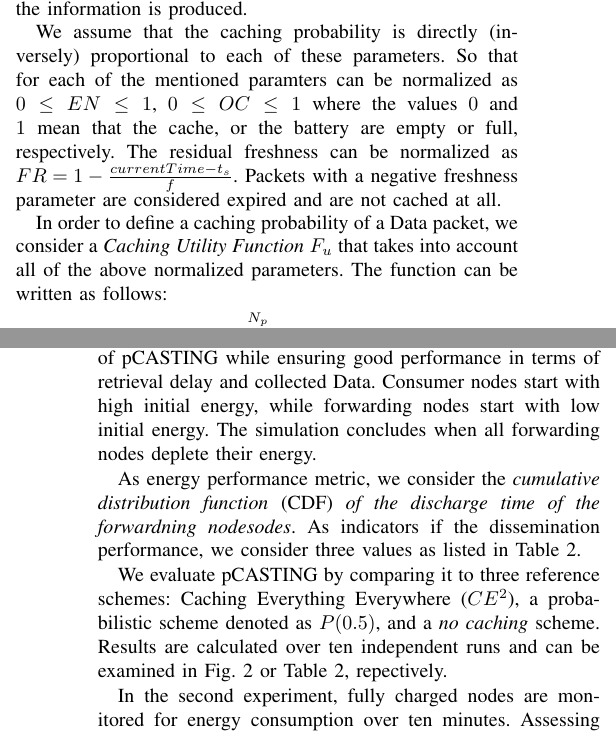
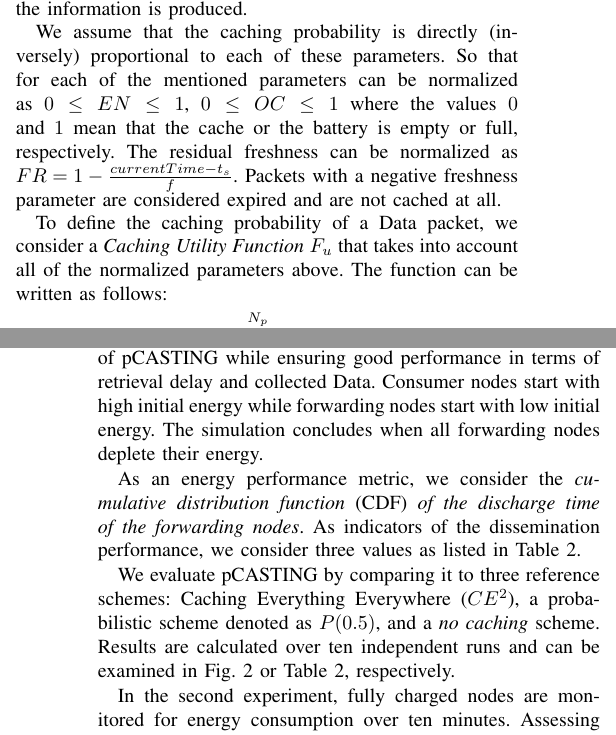
Before and after one commit to cl4nq/UzL-BAC-SEM-INF, a LaTeX paper (short-paper.tex): two parts of the columns of pages 1 and 2 of 2, joined at a grey line, cut so that both start at the same text. Compiled offline with pdfLaTeX; a missing font is replaced by an installed copy or a similar font; a LaTeX package or settings file that is missing is left out.

Commit message:
correct grammar and spelling

```diff
--- a/short-paper.tex
+++ b/short-paper.tex
@@ -144,7 +144,7 @@ IoT devices. As a content attribute we consider the Data \textit{residual freshn
 and a timestamp $t_s$ identifying the instant when the information is produced.
 
-We assume that the caching probability is directly (inversely) proportional to each of these parameters. So that for each of the mentioned paramters can be
-normalized as $0 \leq EN \leq 1$, $0 \leq OC \leq 1$ where the values $0$ and $1$ mean that the cache, or the battery are empty or full, respectively.
+We assume that the caching probability is directly (inversely) proportional to each of these parameters. So that for each of the mentioned parameters can be
+normalized as $0 \leq EN \leq 1$, $0 \leq OC \leq 1$ where the values $0$ and $1$ mean that the cache or the battery is empty or full, respectively.
 The residual freshness can be normalized as $ FR = 1 - \frac{currentTime - t_s}{f}$.
 Packets with a negative freshness parameter are considered expired and are not cached at all.
 
@@ -155,8 +155,8 @@ Packets with a negative freshness parameter are considered expired and are not c
 % As a content attribute, we consider the Data residual freshness. According to NDN, any producer may include in a Data packet a value indicating the freshness $f$ in seconds,
 % and a timestamp $t_s$ identifying the instant when the information is produced. We define a normalized freshness parameter $FR$ as:
 
-In order to define a caching probability of a Data packet, we consider a \textit{Caching Utility Function} $F_u$ that takes into account
-all of the above normalized parameters. The function can be written as follows:
+To define the caching probability of a Data packet, we consider a \textit{Caching Utility Function} $F_u$ that takes into account
+all of the normalized parameters above. The function can be written as follows:
 $$F_u = \sum_{i = 1}^{N_p} w_i g(x_i)$$
 
 where $N_p$ is the number of parameters and the weights $w_i$ assume a value such that $0 \leq w_i \leq 1$ and $\sum_{i = 1}^{N_p} w_i = 1$.
@@ -215,11 +215,11 @@ pCASTING solution were implemented in the ndnSIM tool \cite{b10}, the reference
 in ns-3 \cite{b18}. Additional information concerning the simulation settings is listed in Table 1.
 
 In the initial analysis, we aim to assess the energy efficiency of pCASTING while ensuring good performance in terms of retrieval delay and
-collected Data. Consumer nodes start with high initial energy, while forwarding nodes start with low initial energy. The simulation concludes
+collected Data. Consumer nodes start with high initial energy while forwarding nodes start with low initial energy. The simulation concludes
 when all forwarding nodes deplete their energy.
 
-As energy performance metric, we consider the \textit{cumulative distribution function} (CDF) \textit{of the discharge time of the forwardning nodesodes}.
-As indicators if the dissemination performance, we consider three values as listed in Table 2.
+As an energy performance metric, we consider the \textit{cumulative distribution function} (CDF) \textit{of the discharge time of the forwarding nodes}.
+As indicators of the dissemination performance, we consider three values as listed in Table 2.
 
 We evaluate pCASTING by comparing it to three reference schemes:
 % $(i)$
@@ -232,7 +232,7 @@ a probabilistic scheme denoted as $P(0.5)$,
 and a \textit{no caching} scheme.
 % , where nodes
 % solely forward incoming packets without utilizing their Content Store (CS). For each caching scheme, the replacement policy employed is LRU.
-Results are calculated over ten independent runs and can be examined in Fig. 2 or Table 2, repectively.
+Results are calculated over ten independent runs and can be examined in Fig. 2 or Table 2, respectively.
 
 
 \begin{table}[htbp]
```
Also changed, not shown: short-paper.tex (8 more changed lines).
